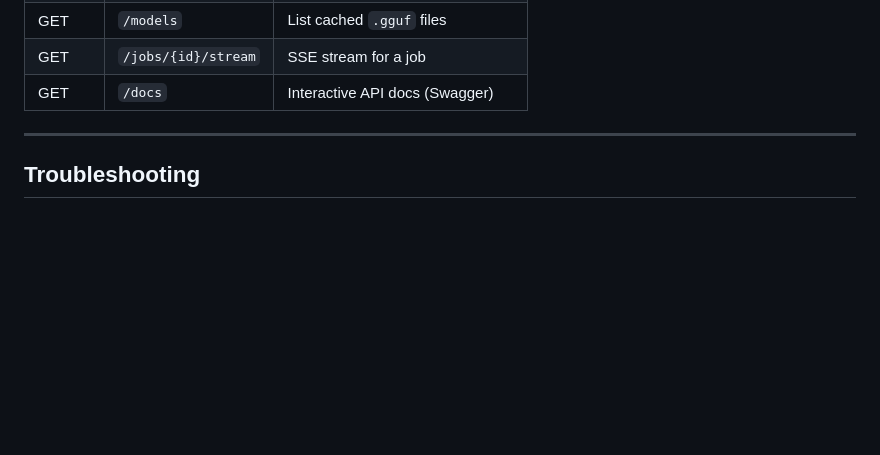
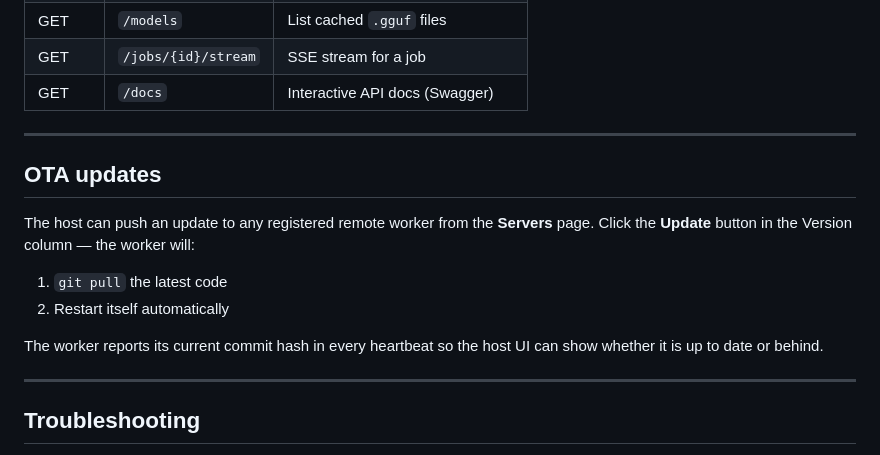
Before and after one commit to codder-cc/skylator, a Markdown page: remote_worker/README.md, the part around the change. Rendered like a GitHub page; blank space fills up the shorter version.

Commit message:
docs: add OTA update section to remote worker README
Co-Authored-By: Claude Sonnet 4.6 <noreply@anthropic.com>

```diff
--- a/remote_worker/README.md
+++ b/remote_worker/README.md
@@ -175,6 +175,19 @@ model_b:
 
 ---
 
+## OTA updates
+
+The host can push an update to any registered remote worker from the **Servers** page.
+Click the **Update** button in the Version column — the worker will:
+
+1. `git pull` the latest code
+2. Restart itself automatically
+
+The worker reports its current commit hash in every heartbeat so the host UI
+can show whether it is up to date or behind.
+
+---
+
 ## Troubleshooting
 
 **Worker doesn't appear in host UI**
```
